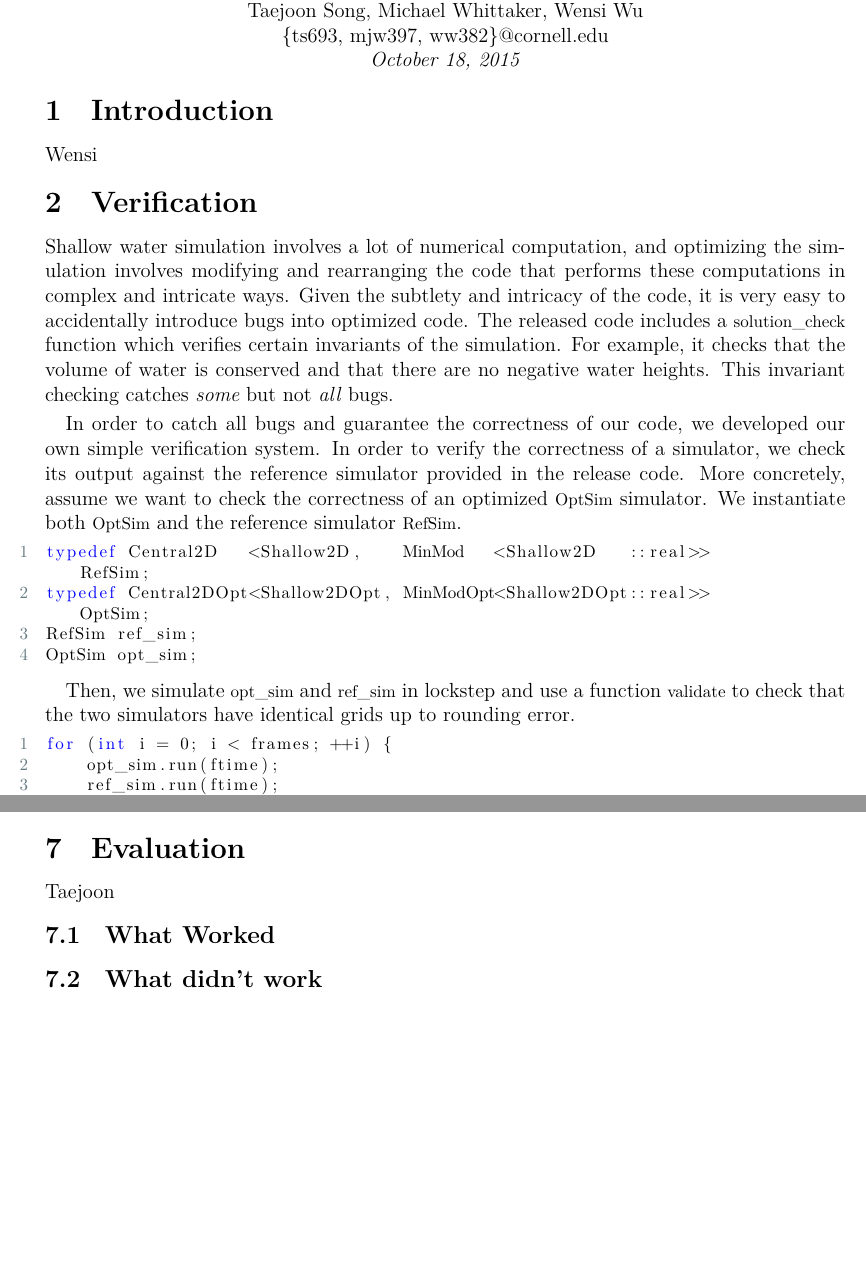
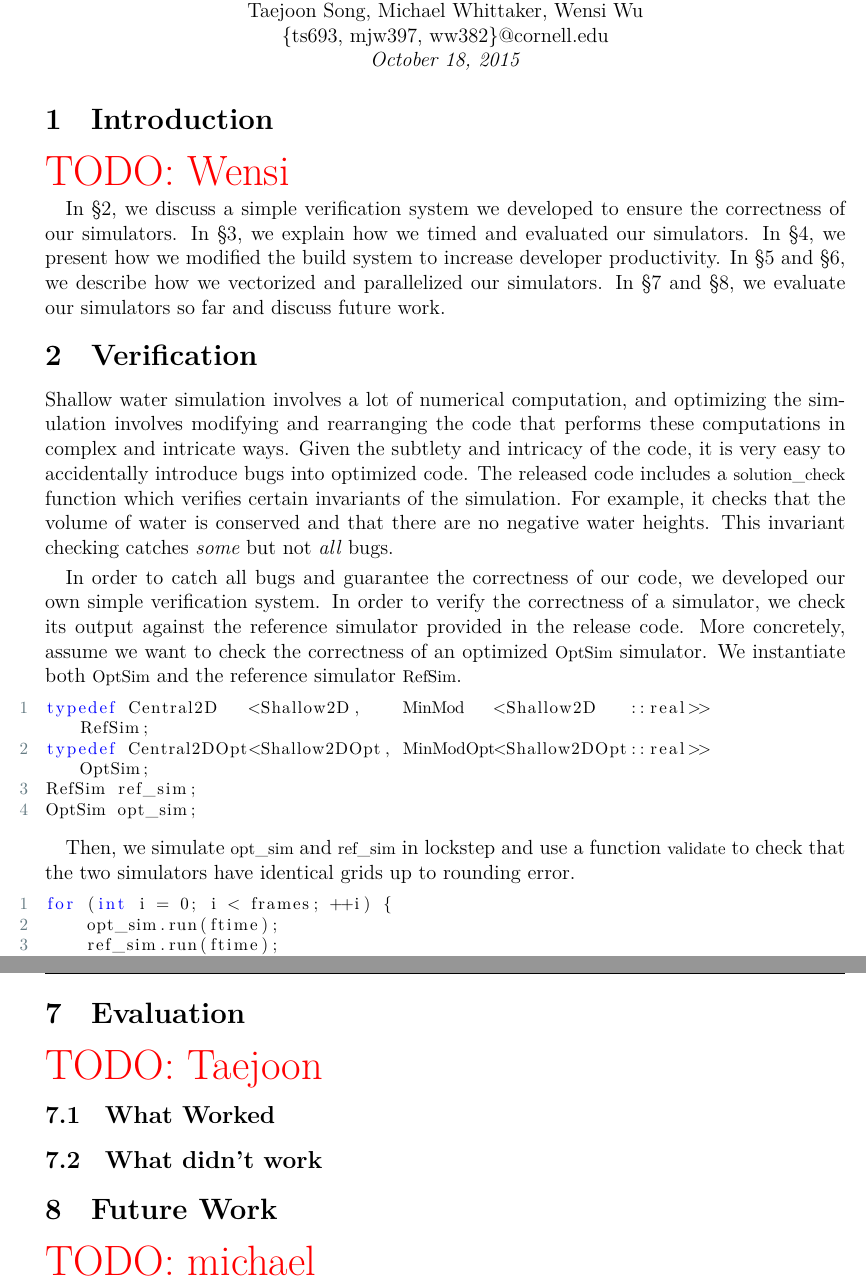
Before and after one commit to cornell-cs5220-f15/water, a LaTeX problem sheet (doc/mid/mid.tex, which reads doc/mid/evaluation.tex, doc/mid/future.tex, doc/mid/intro.tex): two parts of pages 1 and 4 of 4, joined at a grey line, cut so that both start at the same text, the shorter picture padded with empty space. Compiled offline with XeLaTeX.

Commit message:
Revisions.

```diff
--- a/doc/mid/evaluation.tex
+++ b/doc/mid/evaluation.tex
@@ -1,5 +1,5 @@
-\section{Evaluation}
-Taejoon
+\section{Evaluation}\label{sec:evaluation}
+\todo{Taejoon}
 
 \subsection{What Worked}
 
--- /dev/null
+++ b/doc/mid/future.tex
@@ -0,0 +1,2 @@
+\section{Future Work}\label{sec:future}
+\todo{michael}
--- a/doc/mid/intro.tex
+++ b/doc/mid/intro.tex
@@ -1,2 +1,10 @@
-\section{Introduction}
-Wensi
+\section{Introduction}\label{sec:intro}
+\todo{Wensi}
+
+In \secref{verification}, we discuss a simple verification system we developed
+to ensure the correctness of our simulators. In \secref{timing}, we explain
+how we timed and evaluated our simulators. In \secref{build}, we present how
+we modified the build system to increase developer productivity. In
+\secref{vectorization} and \secref{parallelization}, we describe how we
+vectorized and parallelized our simulators. In \secref{evaluation} and
+\secref{future}, we evaluate our simulators so far and discuss future work.
--- a/doc/mid/mid.tex
+++ b/doc/mid/mid.tex
@@ -7,7 +7,9 @@
 \usepackage{listings}
 \usepackage{cpp}
 
+\newcommand{\todo}[1]{{\huge \textcolor{red}{TODO: #1}}}
 \newcommand{\ttt}[1]{{\footnotesize \texttt{#1}}}
+\newcommand{\secref}[1]{\S \ref{sec:#1}}
 
 \begin{document}
 \maketitle
@@ -18,4 +20,5 @@
 \input{vectorization.tex}
 \input{parallelization.tex}
 \input{evaluation.tex}
+\input{future.tex}
 \end{document}
--- a/doc/mid/verification.tex
+++ b/doc/mid/verification.tex
@@ -1,4 +1,4 @@
-\section{Verification}
+\section{Verification}\label{sec:verification}
 Shallow water simulation involves a lot of numerical computation, and
 optimizing the simulation involves modifying and rearranging the code that
 performs these computations in complex and intricate ways. Given the subtlety
```
Also changed, not shown: doc/mid/parallelization.tex (+1 -1 lines), doc/mid/timing.tex (+7 -7 lines), doc/mid/vectorization.tex (+8 -8 lines).
